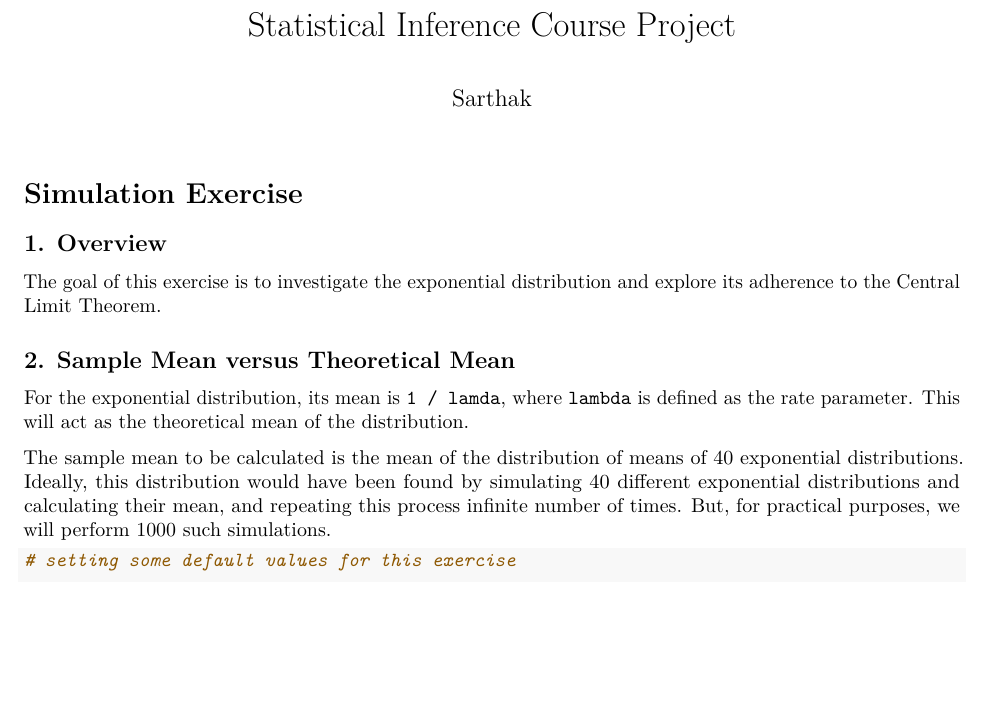
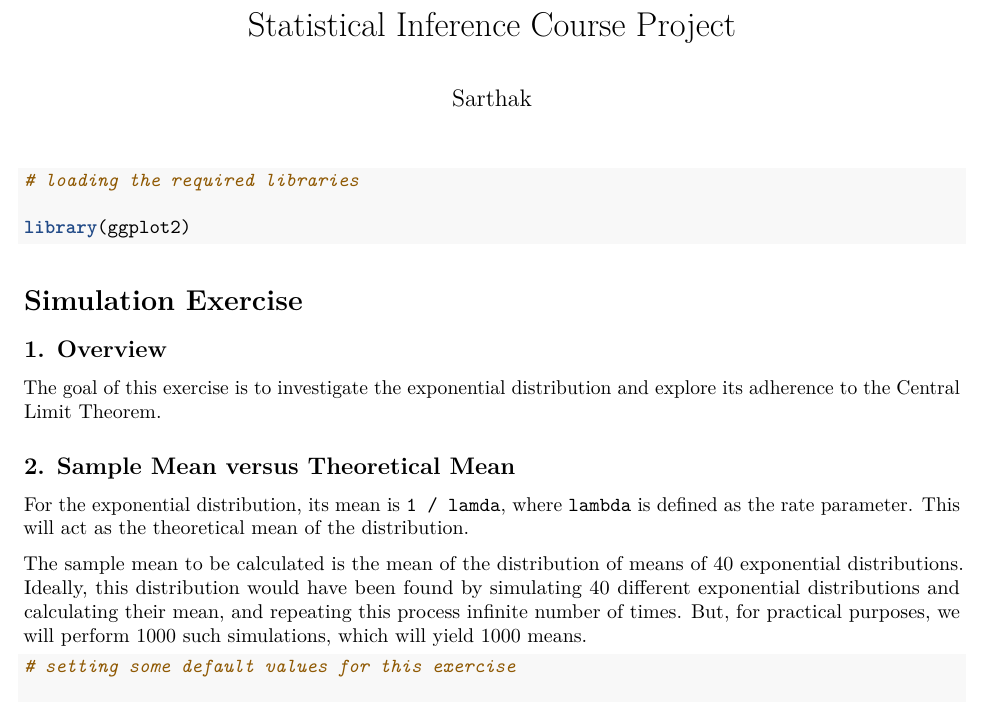
Before and after one commit to SarthakGiri32/StatInfCourseProject, an R Markdown document (Project.Rmd): part of the page, cut so that both start at the same text, the shorter picture padded with empty space. The pictures show the output file Project.pdf that the author committed with the source.

Commit message:
Updated the project report

````diff
--- a/Project.Rmd
+++ b/Project.Rmd
@@ -7,6 +7,12 @@ output:
 
 ```{r setup, include=FALSE}
 knitr::opts_chunk$set(echo = TRUE)
+```
+
+```{r, results='hide'}
+# loading the required libraries
+
+library(ggplot2)
 ```
 
 # Simulation Exercise
@@ -19,7 +25,7 @@ The goal of this exercise is to investigate the exponential distribution and exp
 
 For the exponential distribution, its mean is `1 / lamda`, where `lambda` is defined as the rate parameter. This will act as the theoretical mean of the distribution.
 
-The sample mean to be calculated is the mean of the distribution of means of 40 exponential distributions. Ideally, this distribution would have been found by simulating 40 different exponential distributions and calculating their mean, and repeating this process infinite number of times. But, for practical purposes, we will perform 1000 such simulations.
+The sample mean to be calculated is the mean of the distribution of means of 40 exponential distributions. Ideally, this distribution would have been found by simulating 40 different exponential distributions and calculating their mean, and repeating this process infinite number of times. But, for practical purposes, we will perform 1000 such simulations, which will yield 1000 means.
 
 ```{r}
 # setting some default values for this exercise
````
Also changed, not shown: Project.pdf.
